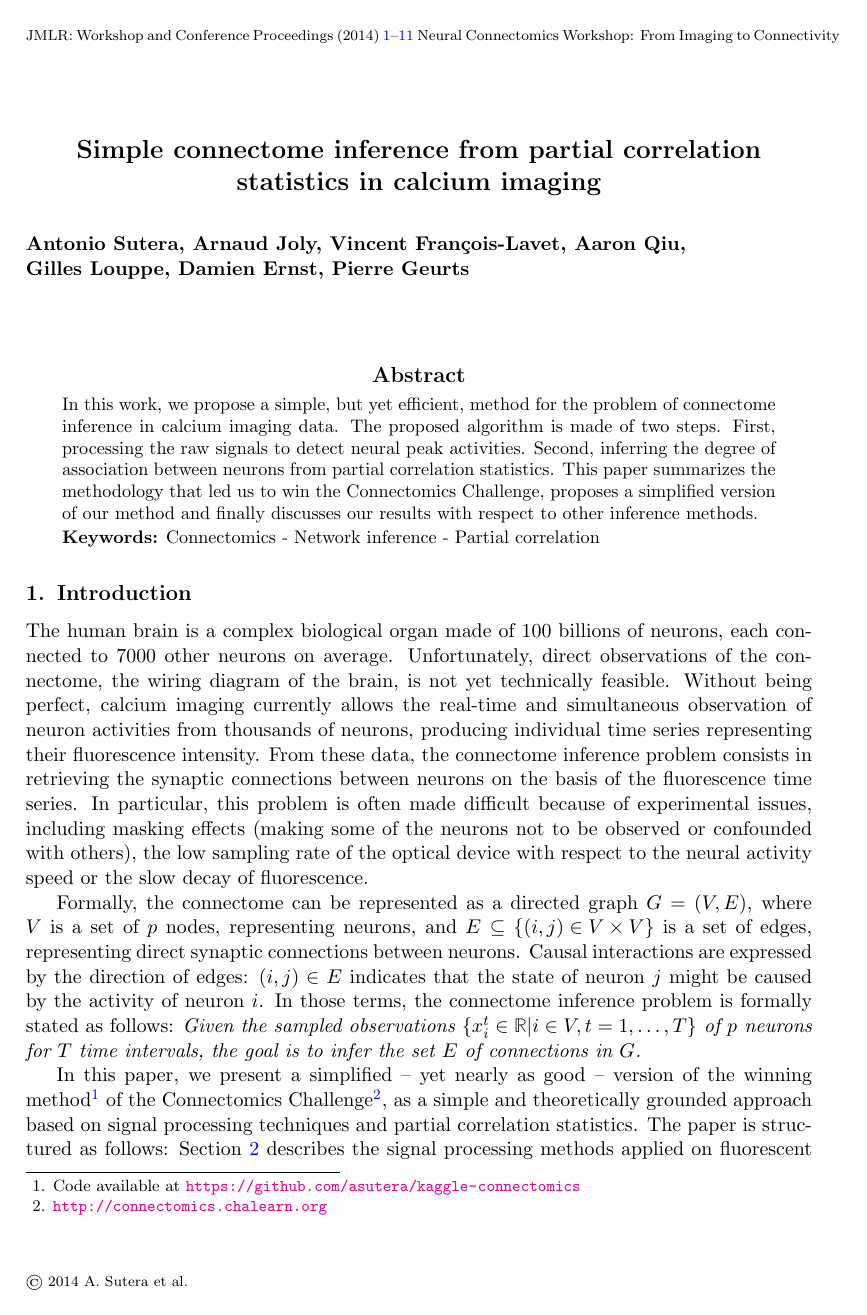
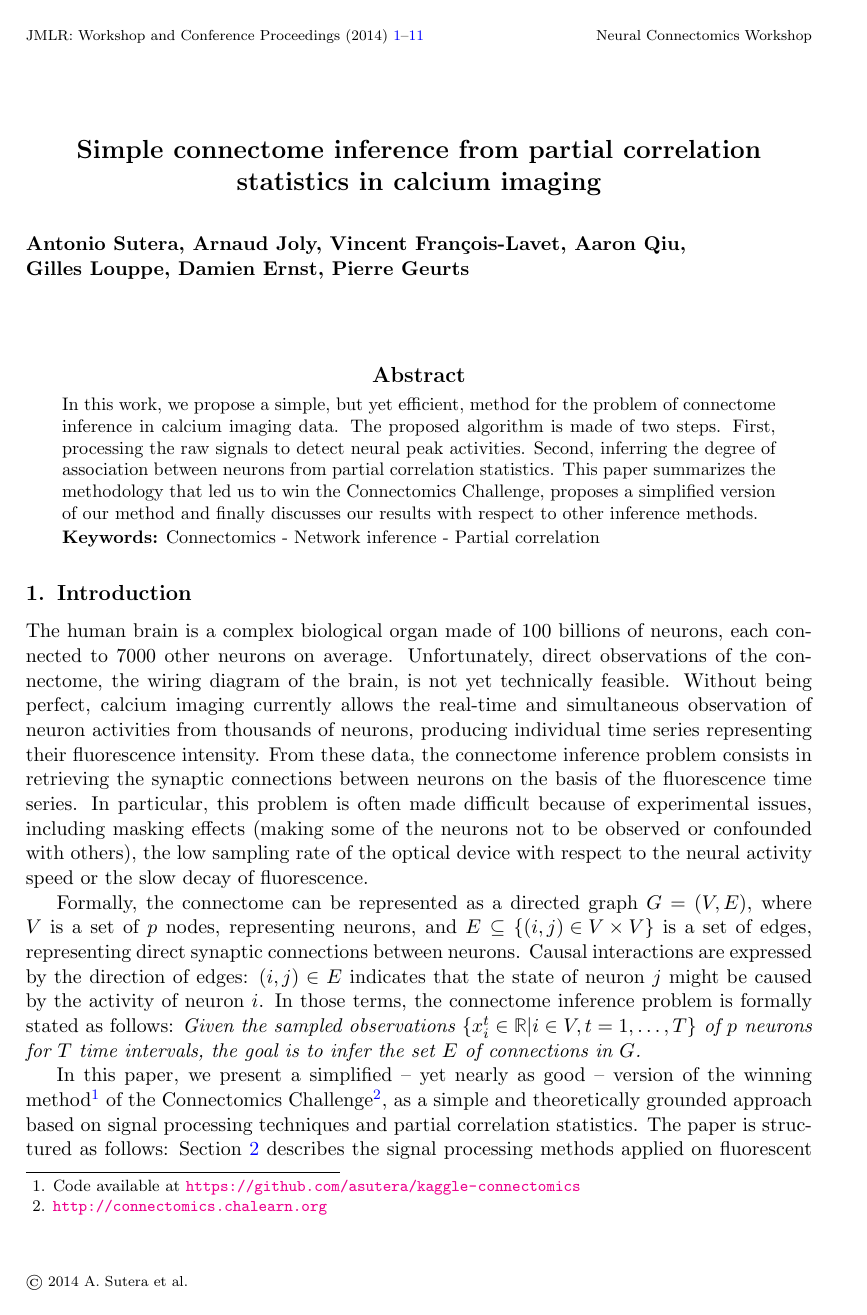
Before and after one commit to asutera/paper-connectomics, a LaTeX thesis (article.tex): page 1 of 13. Compiled offline with pdfLaTeX.

Commit message:
workshop title

```diff
--- a/article.tex
+++ b/article.tex
@@ -7,7 +7,7 @@
 \usepackage[utf8]{inputenc}
 
 \jmlryear{2014}
-\jmlrworkshop{Neural Connectomics Workshop: From Imaging to Connectivity}
+\jmlrworkshop{Neural Connectomics Workshop}
 \jmlrauthors{A. Sutera et al}
 
 \title{Simple connectome inference from partial correlation statistics in calcium imaging}
```
